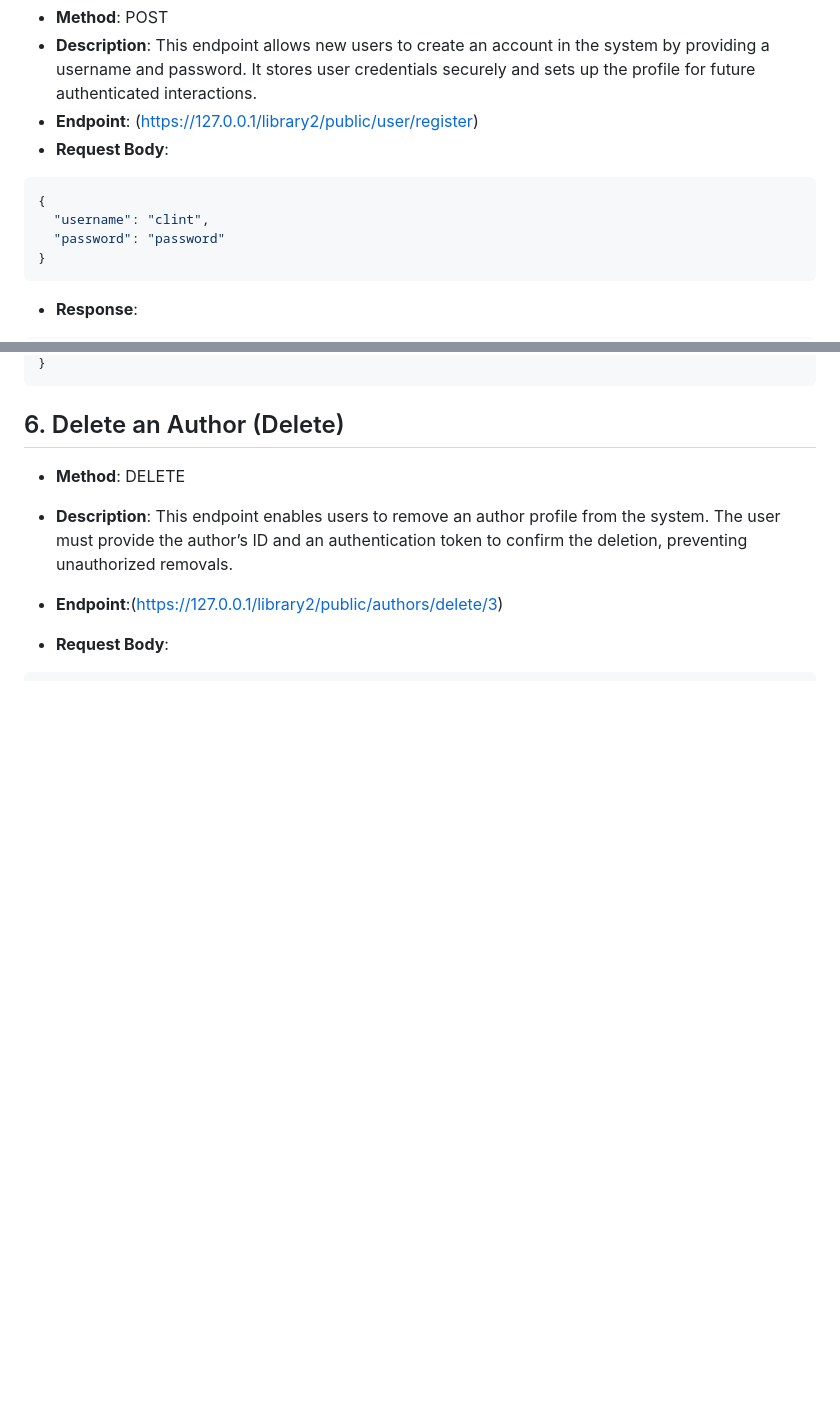
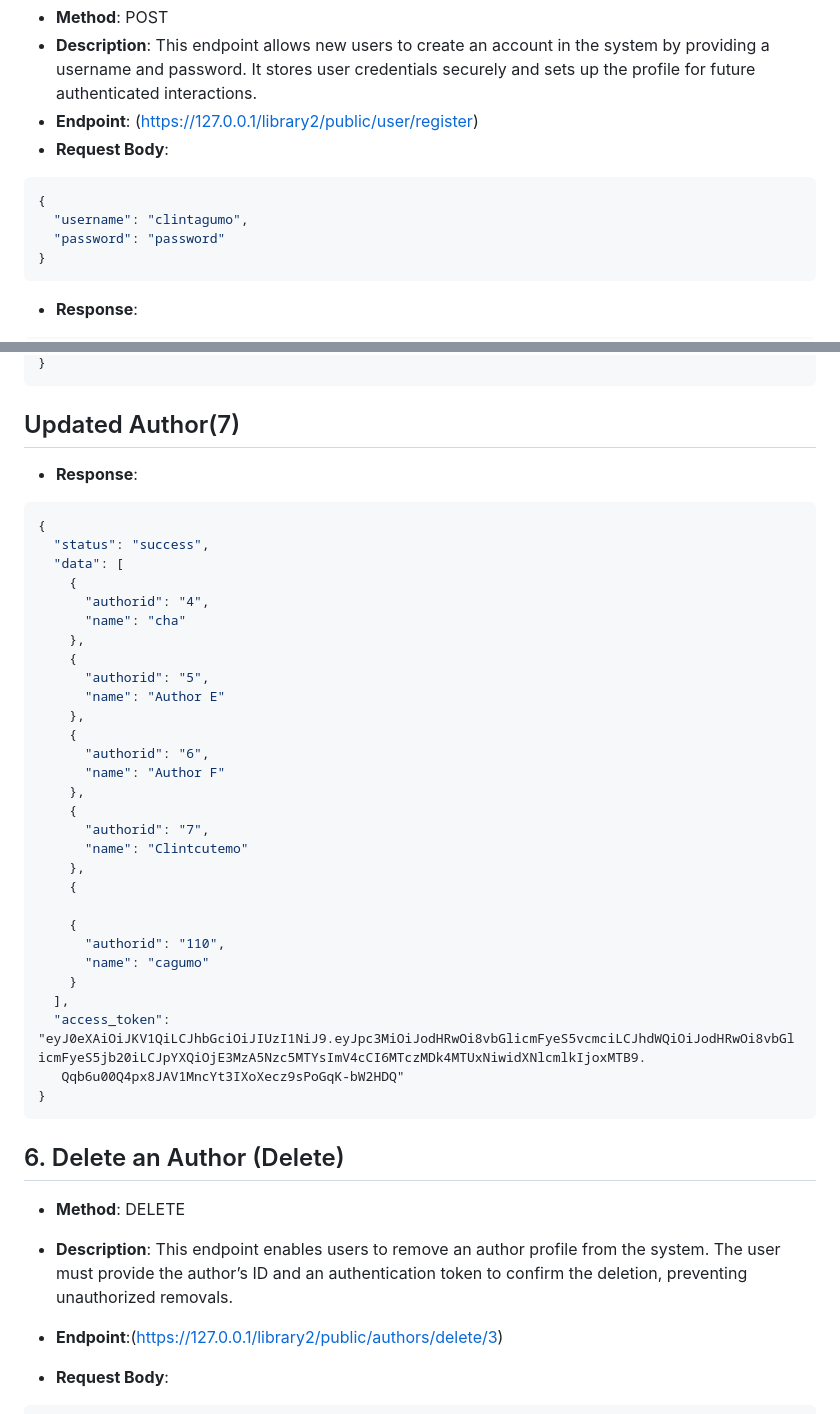
Before and after one commit to clintagumo/4C-LIBRARY, a Markdown page: README.md, 2 parts joined by grey strips. GitHub-like rendering; blank space fills up the shorter version.

````diff
--- a/README.md
+++ b/README.md
@@ -106,7 +106,7 @@ CRUD represents the fundamental operations required for persistent storage in an
 
 ```json
 {
-  "username": "clint",
+  "username": "clintagumo",
   "password": "password"
 }
 ```
@@ -236,5 +273,40 @@ CRUD represents the fundamental operations required for persistent storage in an
 }
 ```
+## Updated Author(7)
+
+- **Response**:
+```json
+{
+  "status": "success",
+  "data": [
+    {
+      "authorid": "4",
+      "name": "cha"
+    },
+    {
+      "authorid": "5",
+      "name": "Author E"
+    },
+    {
+      "authorid": "6",
+      "name": "Author F"
+    },
+    {
+      "authorid": "7",
+      "name": "Clintcutemo"
+    },
+    {
+
+    {
+      "authorid": "110",
+      "name": "cagumo"
+    }
+  ],
+  "access_token": "eyJ0eXAiOiJKV1QiLCJhbGciOiJIUzI1NiJ9.eyJpc3MiOiJodHRwOi8vbGlicmFyeS5vcmciLCJhdWQiOiJodHRwOi8vbGlicmFyeS5jb20iLCJpYXQiOjE3MzA5Nzc5MTYsImV4cCI6MTczMDk4MTUxNiwidXNlcmlkIjoxMTB9.
+   Qqb6u00Q4px8JAV1MncYt3IXoXecz9sPoGqK-bW2HDQ"
+}
+```
+
 ## 6. Delete an Author (Delete)
 - **Method**: DELETE
 - **Description**: This endpoint enables users to remove an author profile from the system. The user must provide the author’s ID and an authentication token to confirm the deletion, preventing unauthorized removals.
````
Also changed, not shown: other parts of README.md (+105 -32 lines).
